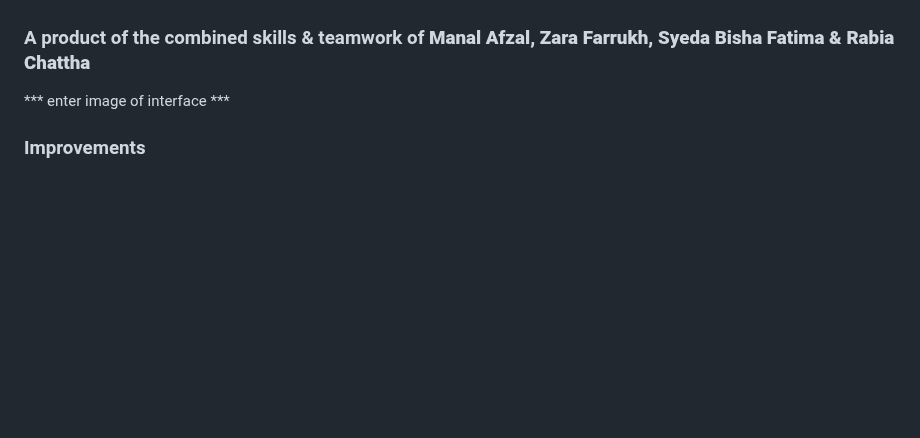
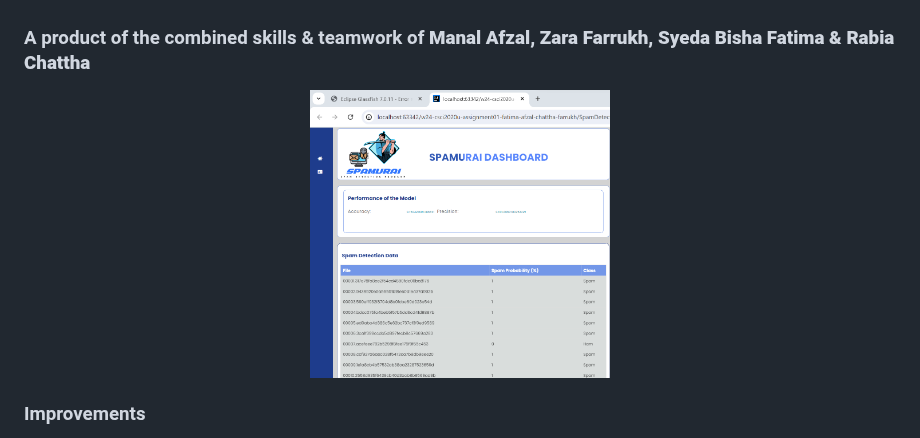
Before and after one commit to zarafarrukh/Spamurai, a Markdown page: README.md, the part around the change. GitHub-like rendering; blank space fills up the shorter version.

```diff
--- a/README.md
+++ b/README.md
@@ -6,7 +6,9 @@
 ### Project Information
 We've taken the initiative to develop a program designed to sift through and eliminate spam emails. Our spam detector, <b><i>SPAMURAI</i></b>, employs a unigram approach, meticulously analyzing each word within an email to ascertain its spam status. SPAMURAI exhibits a remarkable ability to differentiate between spam & legitimate emails by calculating probabilities based on word frequency, ensuring high accuracy in its assessments. The system has been trained using a diverse dataset encompassing both spam and non-spam emails, and the SpamDetector class has been crafted to facilitate model reading, testing, and training. With a robust set of samples at its disposal, the program excels at sieving out unwanted messages. The algorithm boasts a % accuracy rate and a % precision rate, providing assurance of SPAMURAI's reliability.
 <h3>A product of the combined skills & teamwork of <b>Manal Afzal, Zara Farrukh, Syeda Bisha Fatima & Rabia Chattha</b></h3>
-*** enter image of interface ***
+<p align="center">
+  <img src="Spamurai.png" alt="Spamurai Working Interface" width="300">
+</p>
 
 ### Improvements
 We optimised code by using HashMaps and ArrayLists for storing data values to make searching values occur at O(n) time complexity.
```
